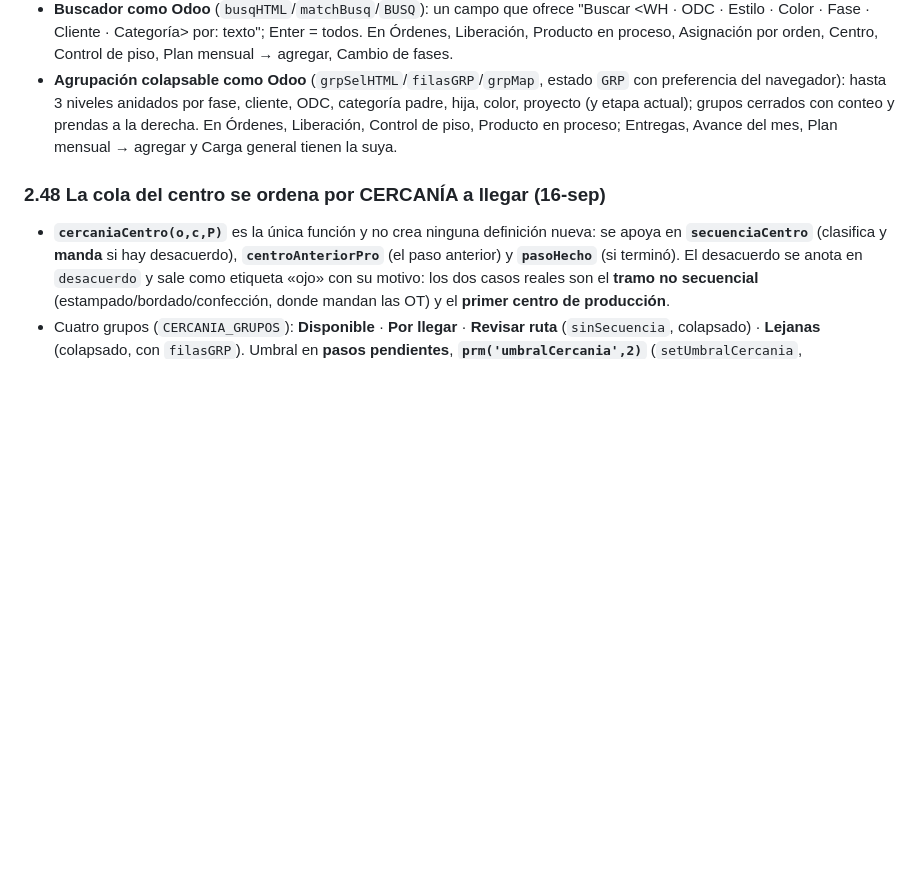
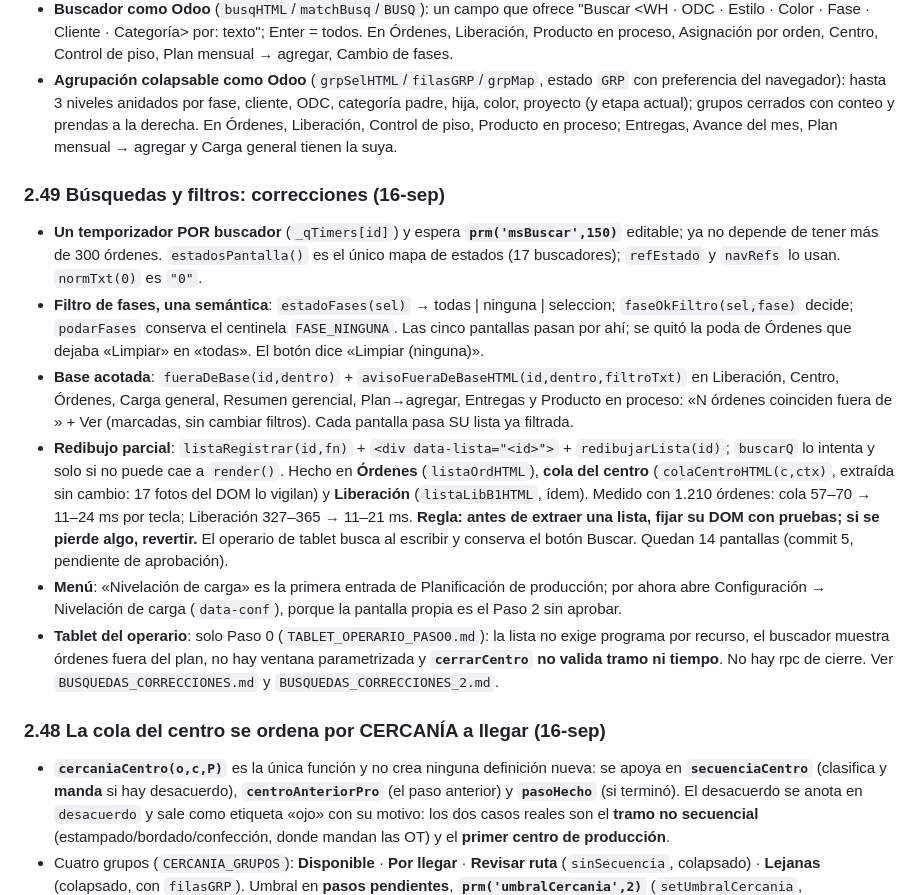
Before and after one commit to claudeplanificaciontempo-debug/tempo-pcp, a Markdown page: TRASPASO_TEMPO_PCP.md, the part around the change. GitHub-like rendering; blank space fills up the shorter version.

Commit message:
Reporte de la revisión de búsquedas (puntos 2, 3 y menú), traspaso y CLAUDE.md
Co-Authored-By: Claude Fable 5.1 <noreply@anthropic.com>

```diff
--- a/TRASPASO_TEMPO_PCP.md
+++ b/TRASPASO_TEMPO_PCP.md
@@ -203,6 +203,28 @@ resumen por centro compacto; semanas vacías ocultas (15-sep). Estado: septiembr
   hasta 3 niveles anidados por fase, cliente, ODC, categoría padre, hija, color, proyecto (y etapa actual); grupos
   cerrados con conteo y prendas a la derecha. En Órdenes, Liberación, Control de piso, Producto en proceso; Entregas,
   Avance del mes, Plan mensual → agregar y Carga general tienen la suya.
+
+### 2.49 Búsquedas y filtros: correcciones (16-sep)
+- **Un temporizador POR buscador** (`_qTimers[id]`) y espera **`prm('msBuscar',150)`** editable; ya no depende de
+  tener más de 300 órdenes. `estadosPantalla()` es el único mapa de estados (17 buscadores); `refEstado` y `navRefs`
+  lo usan. `normTxt(0)` es `"0"`.
+- **Filtro de fases, una semántica**: `estadoFases(sel)` → todas | ninguna | seleccion; `faseOkFiltro(sel,fase)`
+  decide; `podarFases` conserva el centinela `FASE_NINGUNA`. Las cinco pantallas pasan por ahí; se quitó la poda
+  de Órdenes que dejaba «Limpiar» en «todas». El botón dice «Limpiar (ninguna)».
+- **Base acotada**: `fueraDeBase(id,dentro)` + `avisoFueraDeBaseHTML(id,dentro,filtroTxt)` en Liberación, Centro,
+  Órdenes, Carga general, Resumen gerencial, Plan→agregar, Entregas y Producto en proceso: «N órdenes coinciden
+  fuera de <filtro>» + Ver (marcadas, sin cambiar filtros). Cada pantalla pasa SU lista ya filtrada.
+- **Redibujo parcial**: `listaRegistrar(id,fn)` + `<div data-lista="<id>">` + `redibujarLista(id)`; `buscarQ` lo
+  intenta y solo si no puede cae a `render()`. Hecho en **Órdenes** (`listaOrdHTML`), **cola del centro**
+  (`colaCentroHTML(c,ctx)`, extraída sin cambio: 17 fotos del DOM lo vigilan) y **Liberación** (`listaLibB1HTML`,
+  ídem). Medido con 1.210 órdenes: cola 57–70 → 11–24 ms por tecla; Liberación 327–365 → 11–21 ms. **Regla: antes
+  de extraer una lista, fijar su DOM con pruebas; si se pierde algo, revertir.** El operario de tablet busca al
+  escribir y conserva el botón Buscar. Quedan 14 pantallas (commit 5, pendiente de aprobación).
+- **Menú**: «Nivelación de carga» es la primera entrada de Planificación de producción; por ahora abre
+  Configuración → Nivelación de carga (`data-conf`), porque la pantalla propia es el Paso 2 sin aprobar.
+- **Tablet del operario**: solo Paso 0 (`TABLET_OPERARIO_PASO0.md`): la lista no exige programa por recurso, el
+  buscador muestra órdenes fuera del plan, no hay ventana parametrizada y **`cerrarCentro` no valida tramo ni
+  tiempo**. No hay rpc de cierre. Ver `BUSQUEDAS_CORRECCIONES.md` y `BUSQUEDAS_CORRECCIONES_2.md`.
 
 ### 2.48 La cola del centro se ordena por CERCANÍA a llegar (16-sep)
 - **`cercaniaCentro(o,c,P)`** es la única función y no crea ninguna definición nueva: se apoya en
```
Also changed, not shown: BUSQUEDAS_CORRECCIONES_2.md (added, +127 -0 lines), CLAUDE.md (+15 -0 lines).
